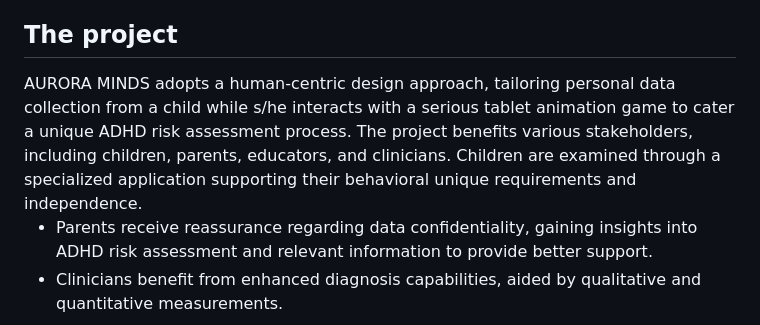
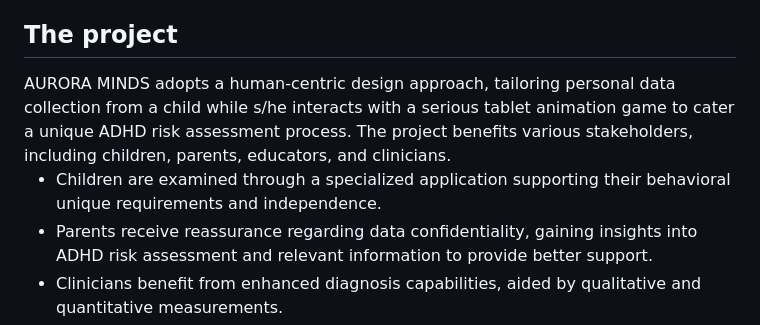
Before and after one commit to NGI-TRUSTCHAIN/AURORA-MINDS, a Markdown page: README.md, the part around the change. Rendered like a GitHub page.

```diff
--- a/README.md
+++ b/README.md
@@ -5,8 +5,9 @@ AURORA MINDS represents a groundbreaking initiative, started from 15th of Januar
 The project leverages machine learning techniques such as federated learning and local differential privacy to protect sensitive user data during collection and analysis, aligning with GDPR requirements. Data will be pseudonymized and encrypted during storage and transfer. Consent mechanisms and access controls will be implemented to ensure data protection and privacy.
  <h2>The project</h2>
 AURORA MINDS adopts a human-centric design approach, tailoring personal data collection from a child while s/he interacts with a serious tablet animation game to cater a unique ADHD risk assessment process.
-The project benefits various stakeholders, including children, parents, educators, and clinicians. Children are examined through a specialized application supporting their behavioral unique requirements and independence.
+The project benefits various stakeholders, including children, parents, educators, and clinicians.
 
+- Children are examined through a specialized application supporting their behavioral unique requirements and independence.
 - Parents receive reassurance regarding data confidentiality, gaining insights into ADHD risk assessment and relevant information to provide better support.
 - Clinicians benefit from enhanced diagnosis capabilities, aided by qualitative and quantitative measurements.
 - Collaboration with educational institutions to enhance support for children with ADHD. Schools can use the project's assessments to better understand students' needs and tailor educational plans accordingly.
```
